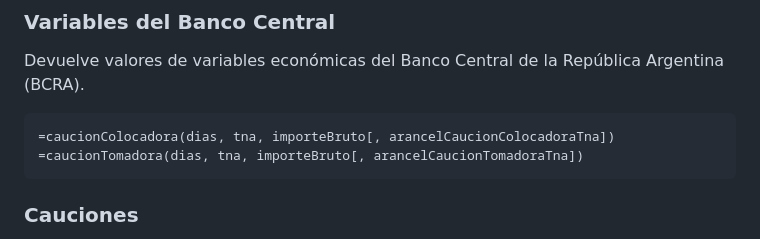
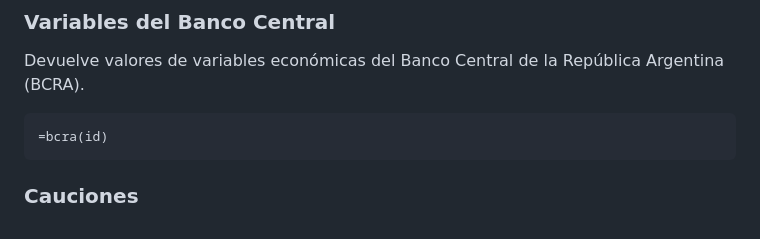
Before and after one commit to ferminrp/google-sheets-argento, a Markdown page: README.md, the part around the change. GitHub-like rendering.

Commit message:
Fix bad merge

````diff
--- a/README.md
+++ b/README.md
@@ -114,8 +114,7 @@ Devuelve y compara precios de criptomonedas en diferentes exchanges argentinos e
 Devuelve valores de variables económicas del Banco Central de la República Argentina (BCRA).
 
 ```
-=caucionColocadora(dias, tna, importeBruto[, arancelCaucionColocadoraTna])
-=caucionTomadora(dias, tna, importeBruto[, arancelCaucionTomadoraTna])
+=bcra(id)
 ```
 
 ### Cauciones
````
